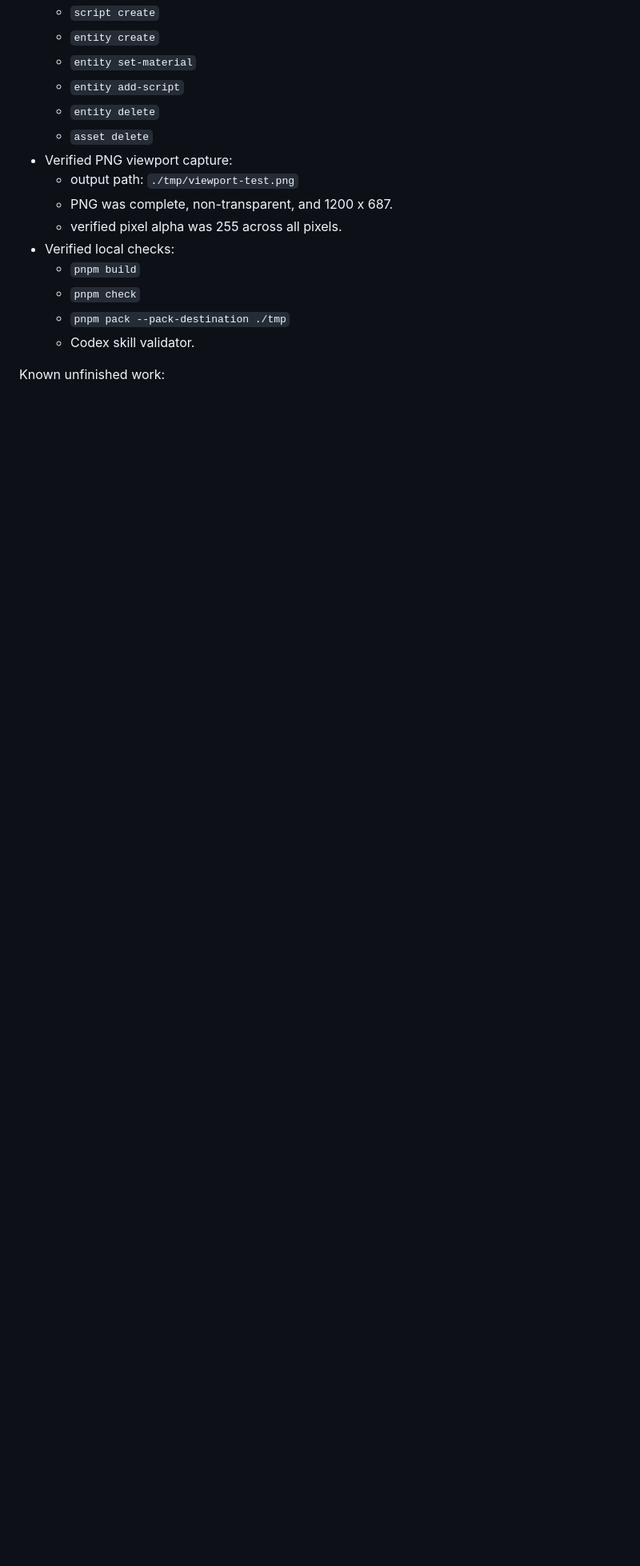
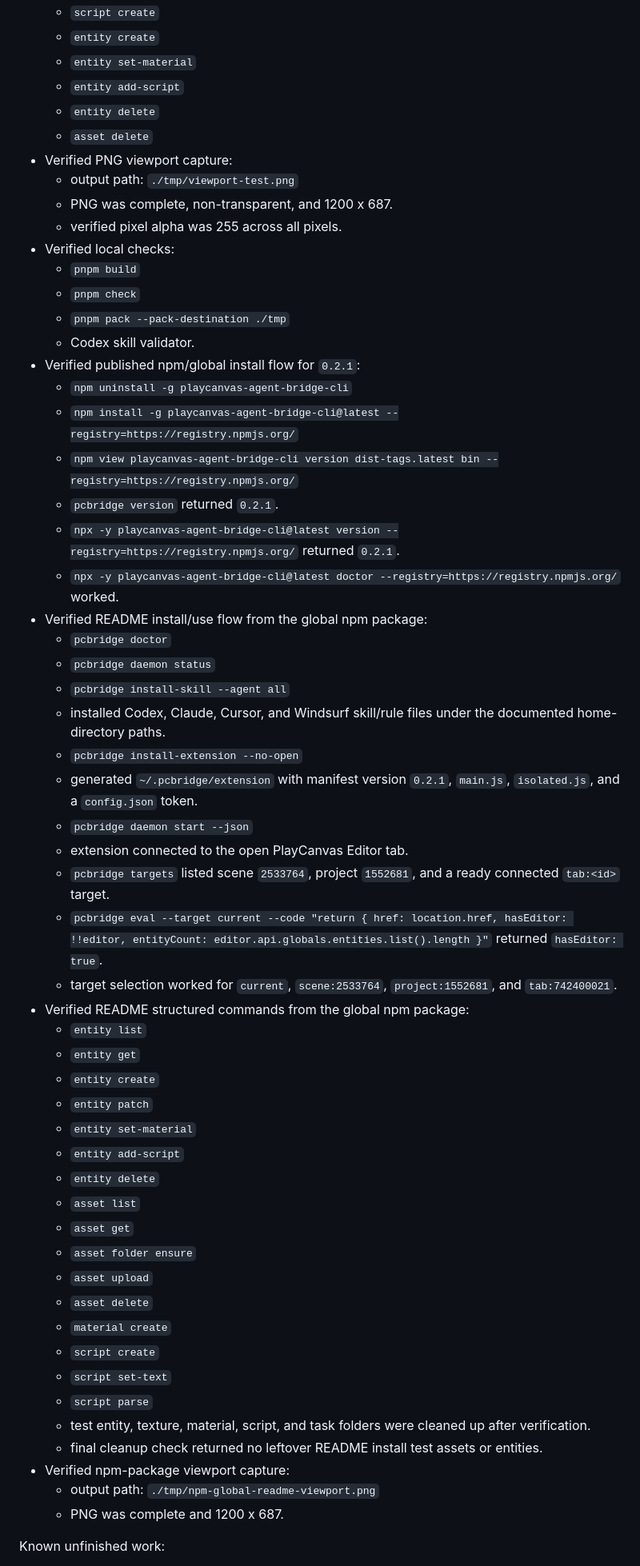
Before and after one commit to Q-My99/playcanvas-agent-bridge-cli, a Markdown page: AGENTS.md, the part around one of its changes. Shown at 80% size. GitHub-like rendering; blank space fills up the shorter version.

Commit message:
Update project progress after npm release

```diff
--- a/AGENTS.md
+++ b/AGENTS.md
@@ -121,6 +125,47 @@ Verified against a real open PlayCanvas Editor scene:
   - `pnpm check`
   - `pnpm pack --pack-destination ./tmp`
   - Codex skill validator.
+- Verified published npm/global install flow for `0.2.1`:
+  - `npm uninstall -g playcanvas-agent-bridge-cli`
+  - `npm install -g playcanvas-agent-bridge-cli@latest --registry=https://registry.npmjs.org/`
+  - `npm view playcanvas-agent-bridge-cli version dist-tags.latest bin --registry=https://registry.npmjs.org/`
+  - `pcbridge version` returned `0.2.1`.
+  - `npx -y playcanvas-agent-bridge-cli@latest version --registry=https://registry.npmjs.org/` returned `0.2.1`.
+  - `npx -y playcanvas-agent-bridge-cli@latest doctor --registry=https://registry.npmjs.org/` worked.
+- Verified README install/use flow from the global npm package:
+  - `pcbridge doctor`
+  - `pcbridge daemon status`
+  - `pcbridge install-skill --agent all`
+  - installed Codex, Claude, Cursor, and Windsurf skill/rule files under the documented home-directory paths.
+  - `pcbridge install-extension --no-open`
+  - generated `~/.pcbridge/extension` with manifest version `0.2.1`, `main.js`, `isolated.js`, and a `config.json` token.
+  - `pcbridge daemon start --json`
+  - extension connected to the open PlayCanvas Editor tab.
+  - `pcbridge targets` listed scene `2533764`, project `1552681`, and a ready connected `tab:<id>` target.
+  - `pcbridge eval --target current --code "return { href: location.href, hasEditor: !!editor, entityCount: editor.api.globals.entities.list().length }"` returned `hasEditor: true`.
+  - target selection worked for `current`, `scene:2533764`, `project:1552681`, and `tab:742400021`.
+- Verified README structured commands from the global npm package:
+  - `entity list`
+  - `entity get`
+  - `entity create`
+  - `entity patch`
+  - `entity set-material`
+  - `entity add-script`
+  - `entity delete`
+  - `asset list`
+  - `asset get`
+  - `asset folder ensure`
+  - `asset upload`
+  - `asset delete`
+  - `material create`
+  - `script create`
+  - `script set-text`
+  - `script parse`
+  - test entity, texture, material, script, and task folders were cleaned up after verification.
+  - final cleanup check returned no leftover README install test assets or entities.
+- Verified npm-package viewport capture:
+  - output path: `./tmp/npm-global-readme-viewport.png`
+  - PNG was complete and 1200 x 687.
 
 Known unfinished work:
 
```
Also changed, not shown: other parts of AGENTS.md (+11 -6 lines).
